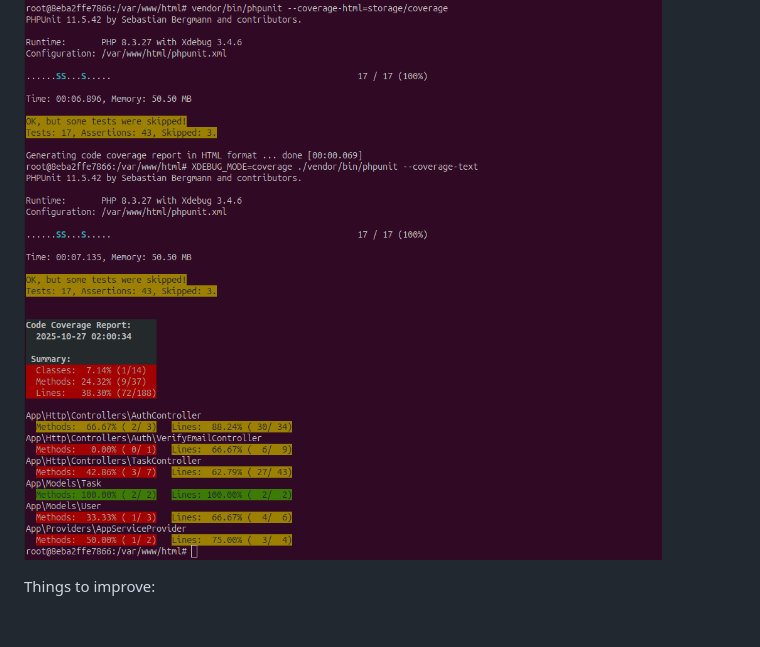
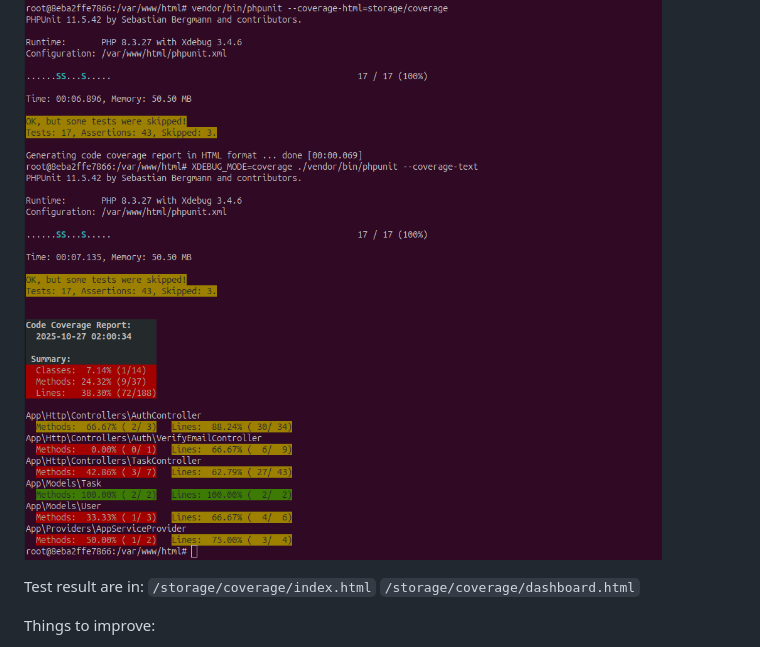
Before and after one commit to killedit/progress-task, a Markdown page: README.md, the part around the change. Drawn GitHub-style; blank space fills up the shorter version.

```diff
--- a/README.md
+++ b/README.md
@@ -132,6 +132,10 @@ XDEBUG_MODE=coverage ./vendor/bin/phpunit --coverage-text
 
 ![Postman Xdebug](laravel/resources/images/2025-10-25-progress-task-xdebug.png)
 
+Test result are in: </br>
+`/storage/coverage/index.html` </br>
+`/storage/coverage/dashboard.html`
+
 Things to improve:
 - The technical debt - format, clean up and optimize code! Time limit was short, what could have gone wrong, did go wrong:]
 - Create a swagger with OpenAPI for the REST API resources. Only Postman collection and environment are provided with the project.
```
